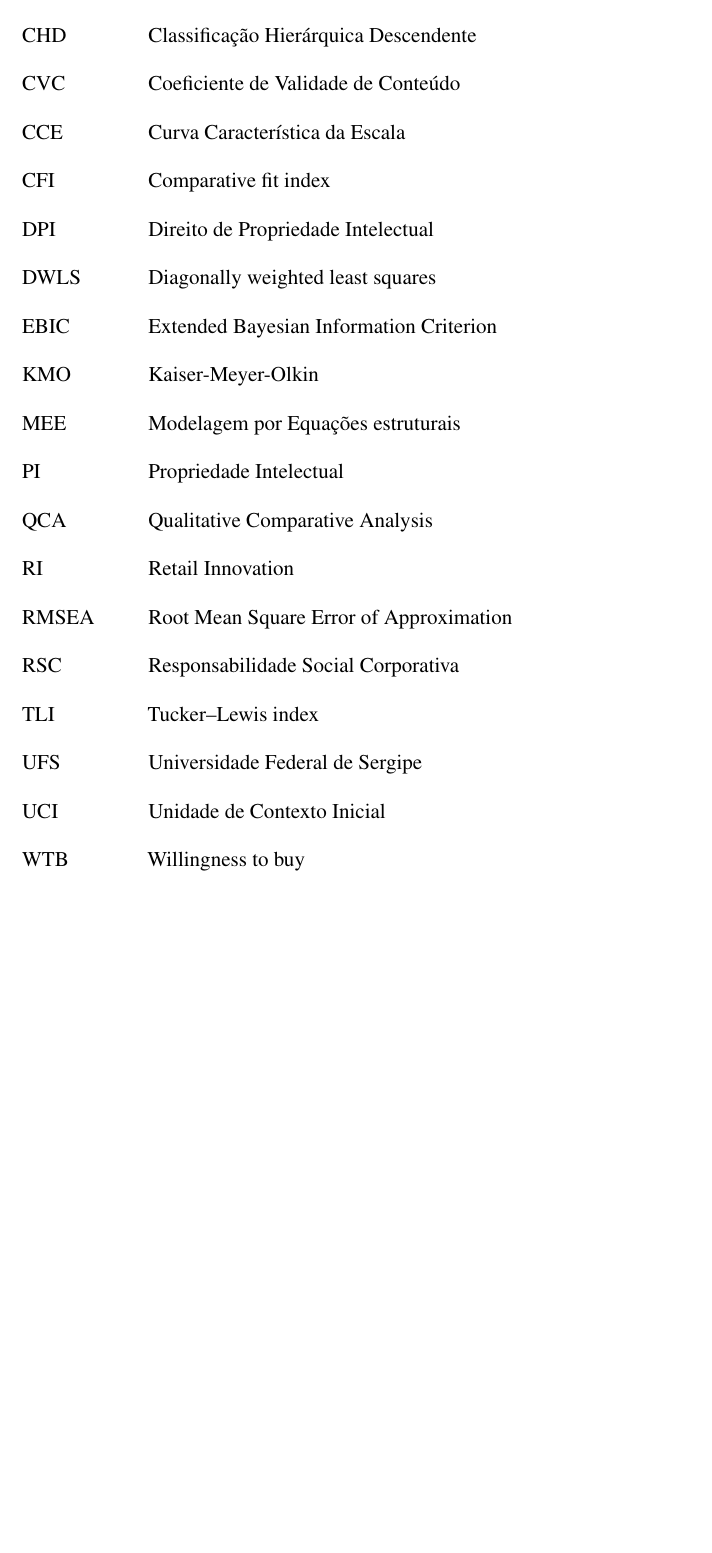
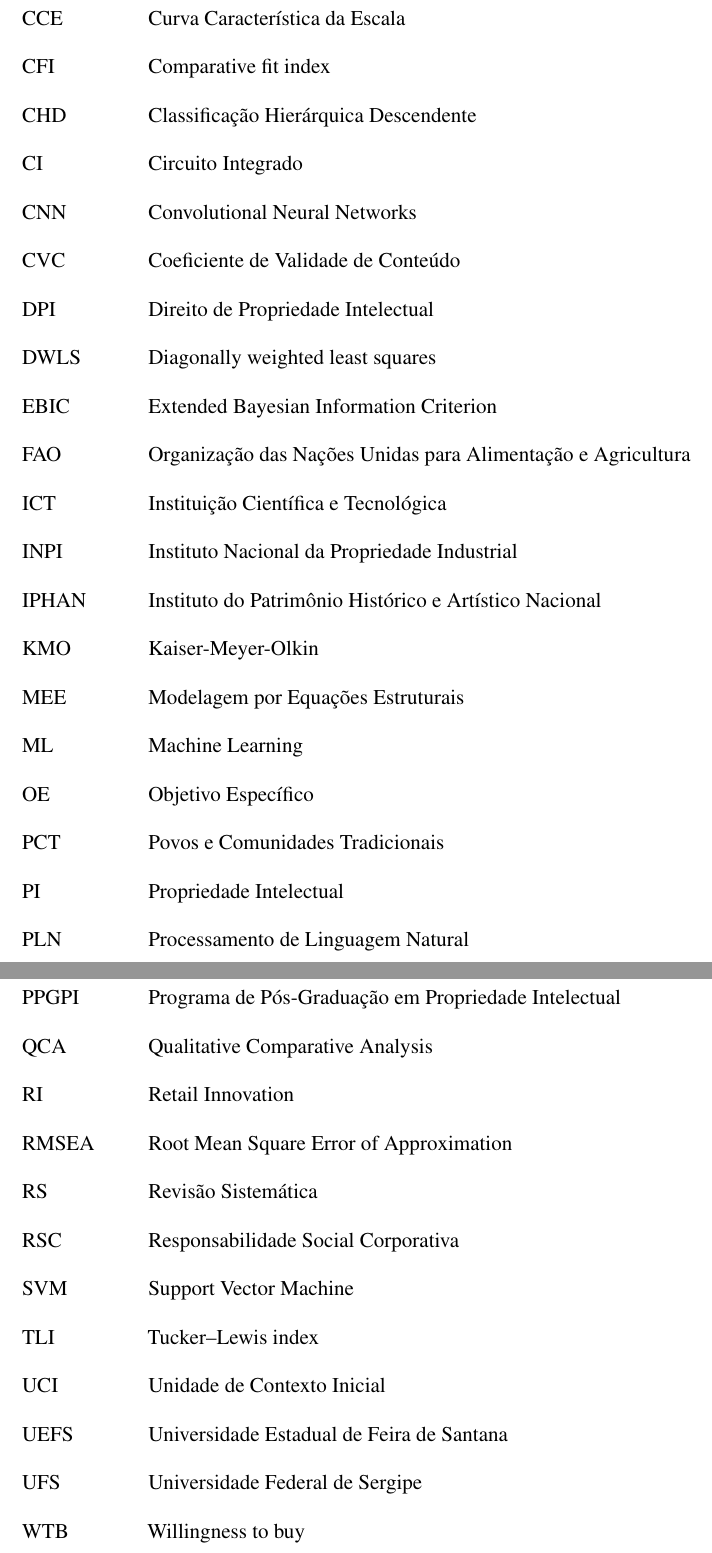
Before and after one commit to ldvsantos/tese_catuxe, a LaTeX thesis (Tese-Catuxe-PPGPI.tex, which reads Pre_Textual/Abreviaturas.tex): part of page 7 of 119 before the commit and two parts of pages 7 and 8 of 120 after it, the two joined at a grey line, cut so that both start at the same text, the shorter picture padded with empty space. Compiled offline with pdfLaTeX; a LaTeX package or settings file that is missing is left out.

Commit message:
modified:   Pre_Textual/Abreviaturas.tex

```diff
--- a/Pre_Textual/Abreviaturas.tex
+++ b/Pre_Textual/Abreviaturas.tex
@@ -4,24 +4,37 @@
 
 \begin{siglas}
 \item[BQP]{Brand quality perception}
-\item[CHD]{Classificação Hierárquica
-Descendente}
-\item[CVC]{Coeficiente de Validade de Conteúdo}
 \item[CCE]{Curva Característica da Escala}
 \item[CFI]{Comparative fit index}
+\item[CHD]{Classificação Hierárquica Descendente}
+\item[CI]{Circuito Integrado}
+\item[CNN]{Convolutional Neural Networks}
+\item[CVC]{Coeficiente de Validade de Conteúdo}
 \item[DPI]{Direito de Propriedade Intelectual}
 \item[DWLS]{Diagonally weighted least squares}
 \item[EBIC]{Extended Bayesian Information Criterion}
+\item[FAO]{Organização das Nações Unidas para Alimentação e Agricultura}
+\item[ICT]{Instituição Científica e Tecnológica}
+\item[INPI]{Instituto Nacional da Propriedade Industrial}
+\item[IPHAN]{Instituto do Patrimônio Histórico e Artístico Nacional}
 \item[KMO]{Kaiser-Meyer-Olkin}
-\item[MEE]{Modelagem por Equações estruturais}
+\item[MEE]{Modelagem por Equações Estruturais}
+\item[ML]{Machine Learning}
+\item[OE]{Objetivo Específico}
+\item[PCT]{Povos e Comunidades Tradicionais}
 \item[PI]{Propriedade Intelectual}
+\item[PLN]{Processamento de Linguagem Natural}
+\item[PPGPI]{Programa de Pós-Graduação em Propriedade Intelectual}
 \item[QCA]{Qualitative Comparative Analysis}
 \item[RI]{Retail Innovation}
 \item[RMSEA]{Root Mean Square Error of Approximation}
+\item[RS]{Revisão Sistemática}
 \item[RSC]{Responsabilidade Social Corporativa}
+\item[SVM]{Support Vector Machine}
 \item[TLI]{Tucker–Lewis index}
+\item[UCI]{Unidade de Contexto Inicial}
+\item[UEFS]{Universidade Estadual de Feira de Santana}
 \item[UFS]{Universidade Federal de Sergipe}
-\item[UCI]{Unidade de Contexto Inicial}
 \item[WTB]{Willingness to buy}
 \item[WLSMV]{Weighted Least Squares Mean and Variance Adjusted}
 \end{siglas}
```
